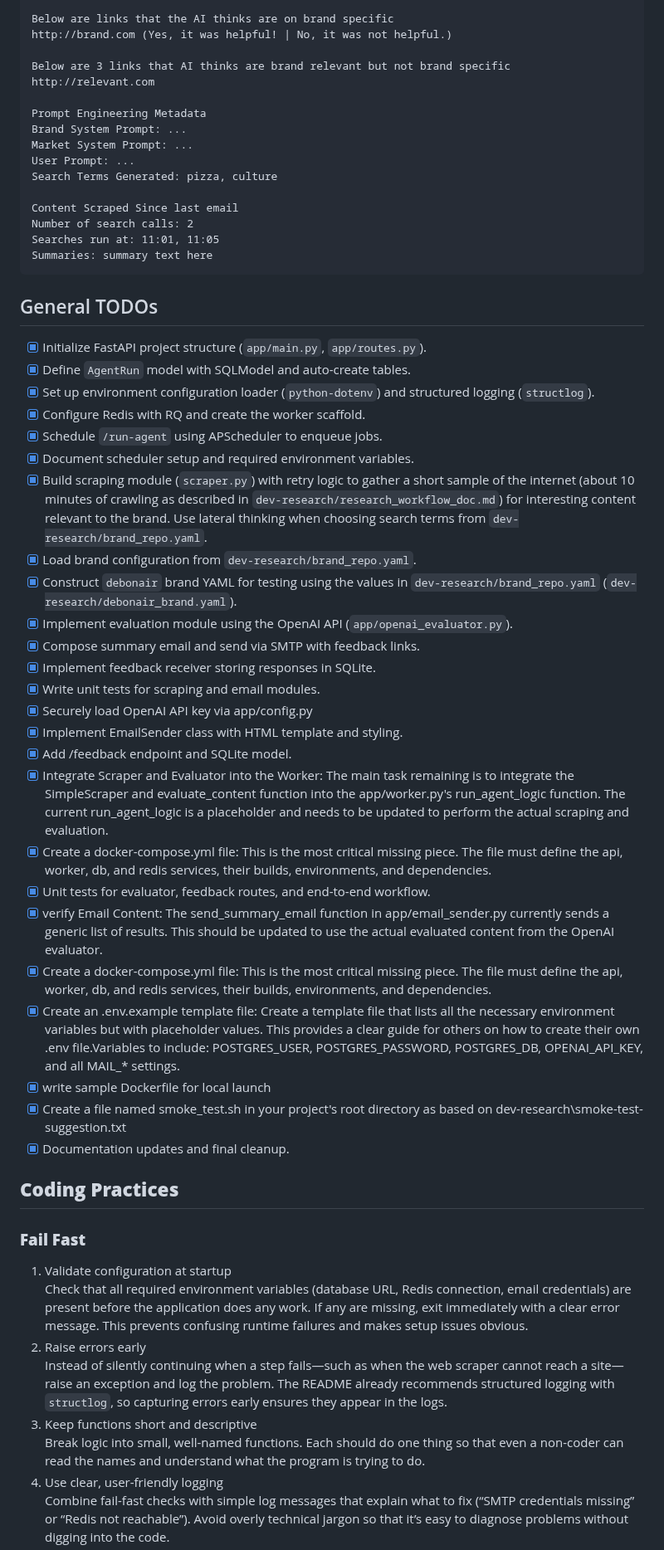
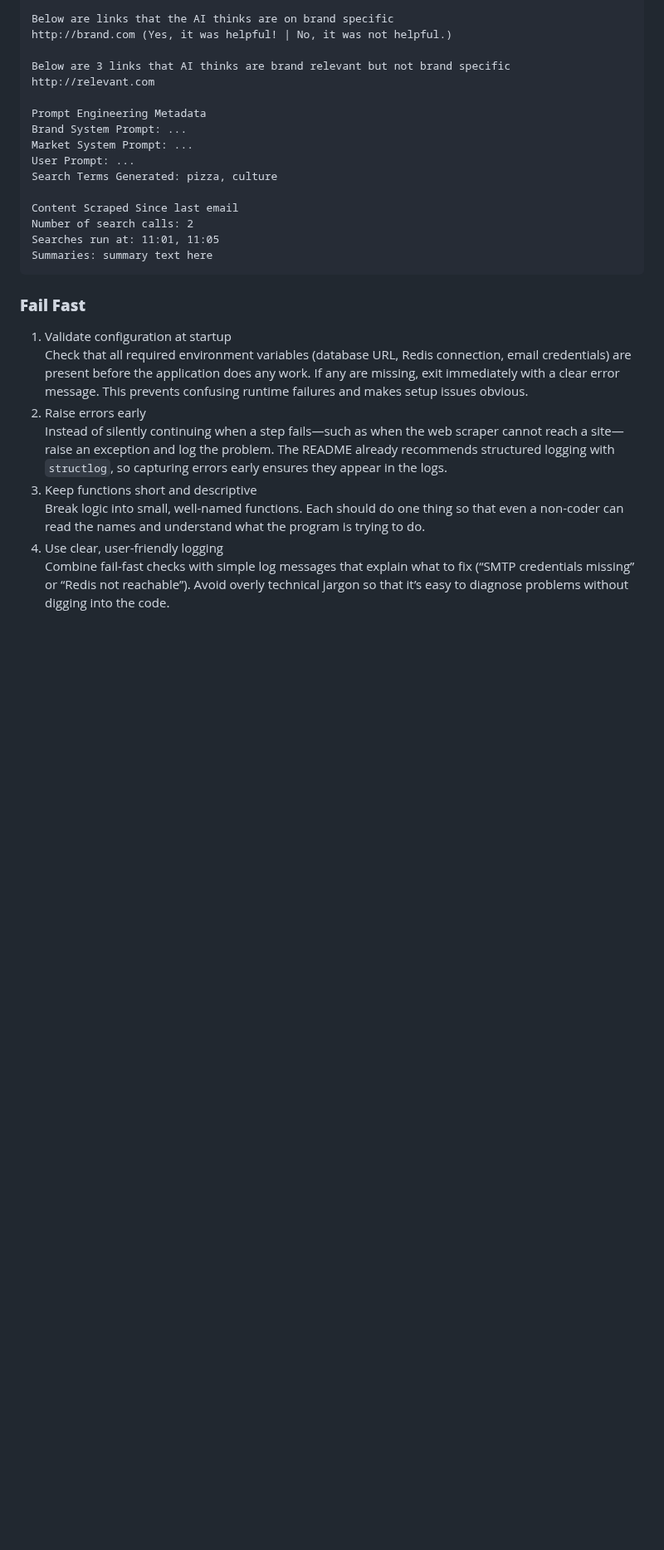
Before and after one commit to helloshowup/SOW2, a Markdown page: README.md, the part around one of its changes. Shown at 83% size. Drawn GitHub-style; blank space fills up the shorter version.

Commit message:
docs: update scraping strategy and clean up TODOs

````diff
--- a/README.md
+++ b/README.md
@@ -140,34 +138,6 @@ Summaries: summary text here
 ```
 
 
-## General TODOs
-- [x] Initialize FastAPI project structure (`app/main.py`, `app/routes.py`).
-- [x] Define `AgentRun` model with SQLModel and auto-create tables.
-- [x] Set up environment configuration loader (`python-dotenv`) and structured logging (`structlog`).
-- [x] Configure Redis with RQ and create the worker scaffold.
-- [x] Schedule `/run-agent` using APScheduler to enqueue jobs.
-- [x] Document scheduler setup and required environment variables.
-- [x] Build scraping module (`scraper.py`) with retry logic to gather a short sample of the internet (about 10 minutes of crawling as described in `dev-research/research_workflow_doc.md`) for interesting content relevant to the brand. Use lateral thinking when choosing search terms from `dev-research/brand_repo.yaml`.
-- [x] Load brand configuration from `dev-research/brand_repo.yaml`.
-- [x] Construct `debonair` brand YAML for testing using the values in `dev-research/brand_repo.yaml` (`dev-research/debonair_brand.yaml`).
-- [x] Implement evaluation module using the OpenAI API (`app/openai_evaluator.py`).
-- [x] Compose summary email and send via SMTP with feedback links.
-- [x] Implement feedback receiver storing responses in SQLite.
-- [x] Write unit tests for scraping and email modules.
-- [x] Securely load OpenAI API key via app/config.py
-- [x] Implement EmailSender class with HTML template and styling.
-- [x] Add /feedback endpoint and SQLite model.
-- [x] Integrate Scraper and Evaluator into the Worker: The main task remaining is to integrate the SimpleScraper and evaluate_content function into the app/worker.py's run_agent_logic function. The current run_agent_logic is a placeholder and needs to be updated to perform the actual scraping and evaluation.
-- [x] Create a docker-compose.yml file: This is the most critical missing piece. The file must define the api, worker, db, and redis services, their builds, environments, and dependencies.
-- [x] Unit tests for evaluator, feedback routes, and end-to-end workflow.
-- [x] verify Email Content: The send_summary_email function in app/email_sender.py currently sends a generic list of results. This should be updated to use the actual evaluated content from the OpenAI evaluator.
-- [x] Create a docker-compose.yml file: This is the most critical missing piece. The file must define the api, worker, db, and redis services, their builds, environments, and dependencies.
-- [x] Create an .env.example template file: Create a template file that lists all the necessary environment variables but with placeholder values. This provides a clear guide for others on how to create their own .env file.Variables to include: POSTGRES_USER, POSTGRES_PASSWORD, POSTGRES_DB, OPENAI_API_KEY, and all MAIL_* settings.
-- [x] write sample Dockerfile for local launch
-- [x] Create a file named smoke_test.sh in your project's root directory as based on dev-research\smoke-test-suggestion.txt
-- [x] Documentation updates and final cleanup.
-
-## **Coding Practices**
 
 ### **Fail Fast**
 
````
Also changed, not shown: other parts of README.md (+2 -4 lines).
